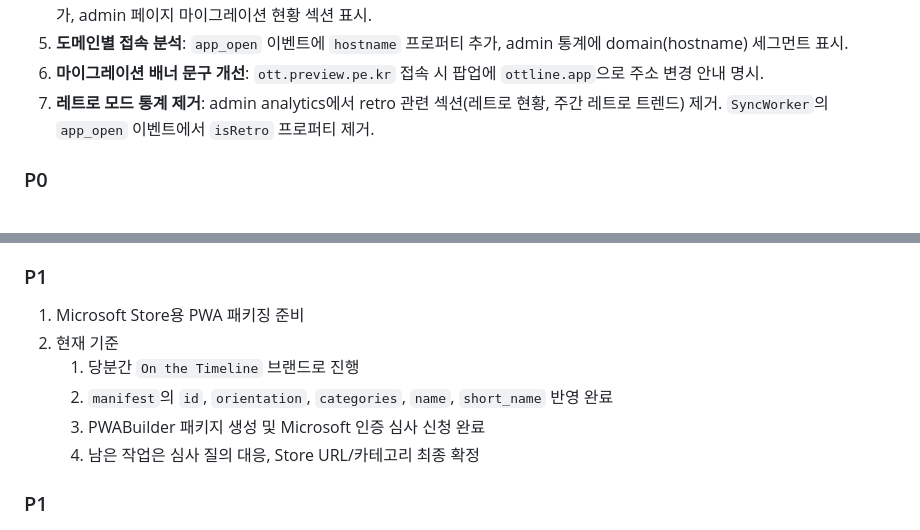
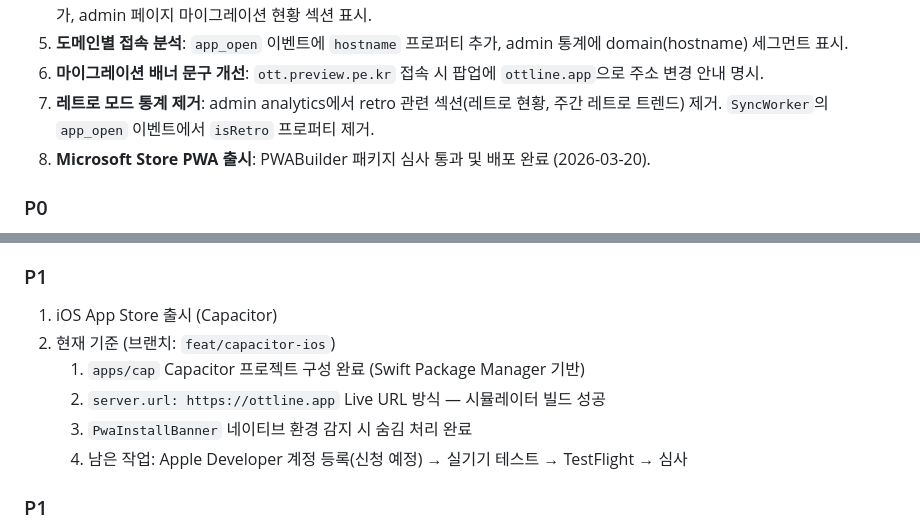
Before and after one commit to chawon/ott, a Markdown page: AGENTS.md, 2 parts joined by grey strips. Rendered like a GitHub page.

Commit message:
docs: Microsoft Store PWA 출시 완료 반영
Co-Authored-By: Claude Sonnet 4.6 <noreply@anthropic.com>

```diff
--- a/AGENTS.md
+++ b/AGENTS.md
@@ -55,6 +55,7 @@
 5. **도메인별 접속 분석**: `app_open` 이벤트에 `hostname` 프로퍼티 추가, admin 통계에 domain(hostname) 세그먼트 표시.
 6. **마이그레이션 배너 문구 개선**: `ott.preview.pe.kr` 접속 시 팝업에 `ottline.app`으로 주소 변경 안내 명시.
 7. **레트로 모드 통계 제거**: admin analytics에서 retro 관련 섹션(레트로 현황, 주간 레트로 트렌드) 제거. `SyncWorker`의 `app_open` 이벤트에서 `isRetro` 프로퍼티 제거.
+8. **Microsoft Store PWA 출시**: PWABuilder 패키지 심사 통과 및 배포 완료 (2026-03-20).
 
 ### P0
 1. **삭제 동기화(tombstone) + 복구 UX**
@@ -81,12 +82,12 @@
    3. 관리자 답변 알림 여부 결정
 
 ### P1
-1. Microsoft Store용 PWA 패키징 준비
-2. 현재 기준
-   1. 당분간 `On the Timeline` 브랜드로 진행
-   2. `manifest`의 `id`, `orientation`, `categories`, `name`, `short_name` 반영 완료
-   3. PWABuilder 패키지 생성 및 Microsoft 인증 심사 신청 완료
-   4. 남은 작업은 심사 질의 대응, Store URL/카테고리 최종 확정
+1. iOS App Store 출시 (Capacitor)
+2. 현재 기준 (브랜치: `feat/capacitor-ios`)
+   1. `apps/cap` Capacitor 프로젝트 구성 완료 (Swift Package Manager 기반)
+   2. `server.url: https://ottline.app` Live URL 방식 — 시뮬레이터 빌드 성공
+   3. `PwaInstallBanner` 네이티브 환경 감지 시 숨김 처리 완료
+   4. 남은 작업: Apple Developer 계정 등록(신청 예정) → 실기기 테스트 → TestFlight → 심사
 
 ### P1
 1. PC 브라우저 확장 MVP
```
